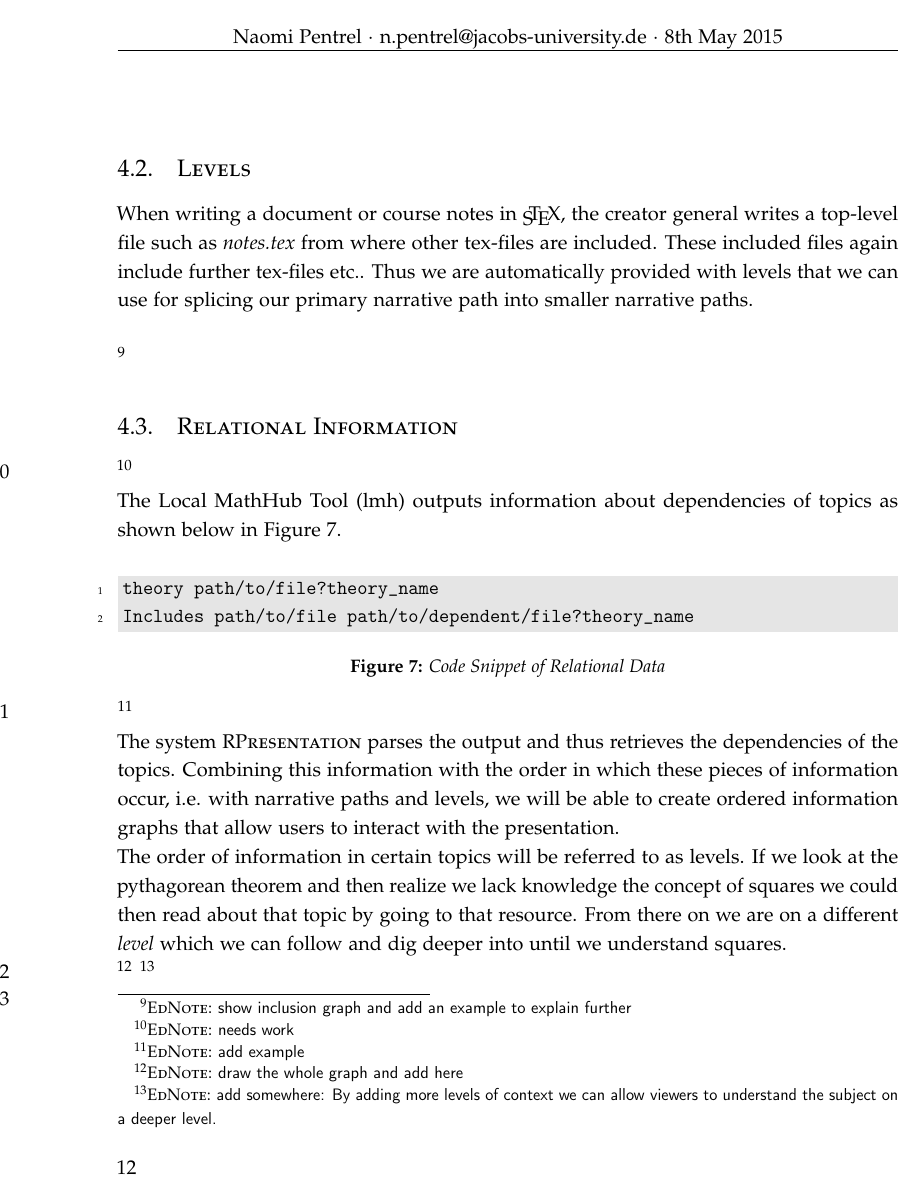
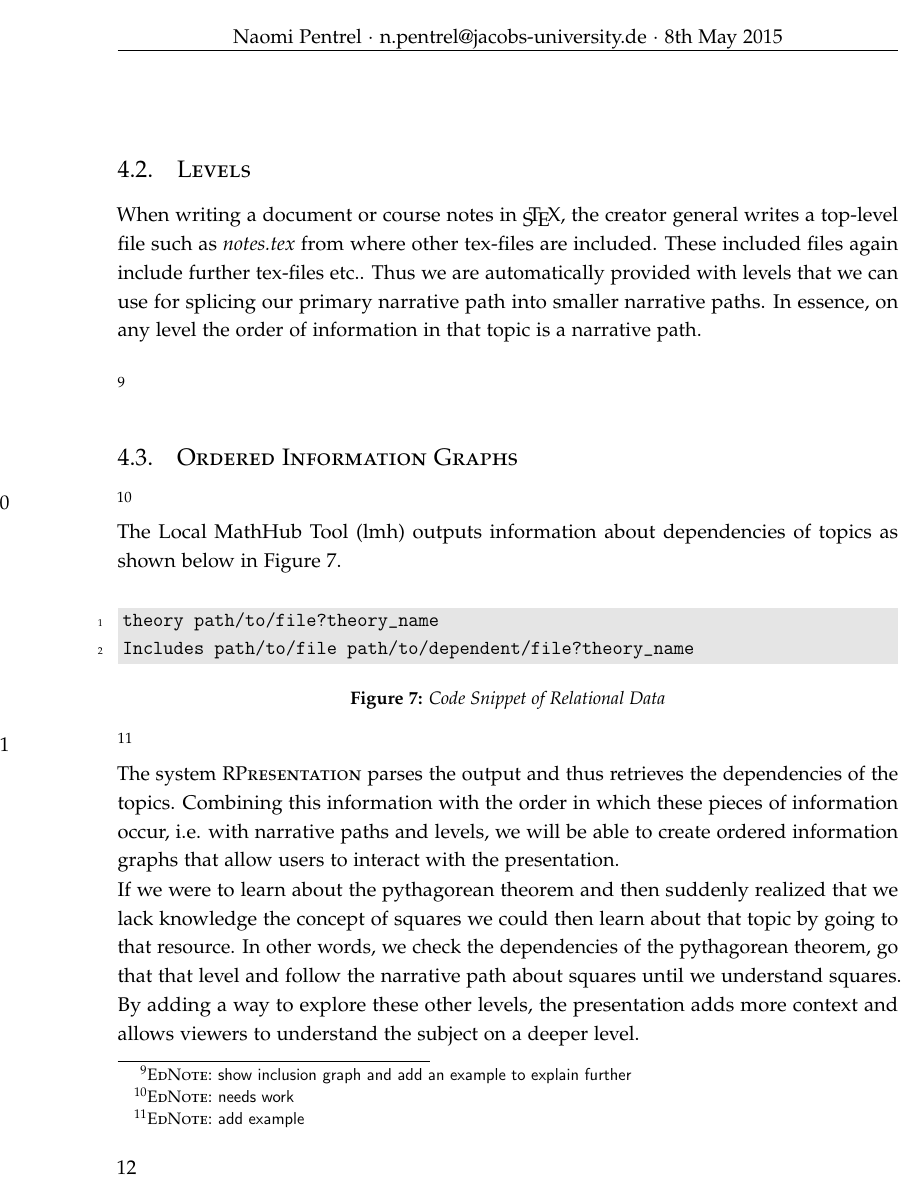
Before and after one commit to npentrel/RPresentation-Paper, a LaTeX thesis (Thesis.tex): page 16 of 21. Compiled offline with pdfLaTeX.

Commit message:
second submission

```diff
--- a/Thesis.tex
+++ b/Thesis.tex
@@ -414,13 +414,12 @@ This temporal information is also used to create narrative paths for subsections
 \subsection{Levels}
 \label{sec:levels}
 
-When writing a document or course notes in \stex, the creator general writes a top-level file such as \textit{notes.tex} from where other tex-files are included. These included files again include further tex-files etc.. Thus we are automatically provided with levels that we can use for splicing our primary narrative path into smaller narrative paths.\\
+When writing a document or course notes in \stex, the creator general writes a top-level file such as \textit{notes.tex} from where other tex-files are included. These included files again include further tex-files etc.. Thus we are automatically provided with levels that we can use for splicing our primary narrative path into smaller narrative paths. In essence, on any level the order of information in that topic is a narrative path.\\
 
 \ednote{show inclusion graph and add an example to explain further}
 
-
-\subsection{Relational Information}
-\label{sec:relInfo}
+\subsection{Ordered Information Graphs}
+\label{sec:orderedInfoGraphs}
 \ednote{needs work}
 
 The Local MathHub Tool (lmh) outputs information about dependencies of topics as shown below in \autoref{fig:reldatacode}. \\
@@ -445,9 +444,9 @@ Includes path/to/file path/to/dependent/file?theory_name
 
 The system \sys parses the output and thus retrieves the dependencies of the topics. Combining this information with the order in which these pieces of information occur, i.e. with narrative paths and levels, we will be able to create ordered information graphs that allow users to interact with the presentation.
 
-The order of information in certain topics will be referred to as levels. If we look at the pythagorean theorem and then realize we lack knowledge the concept of squares we could then read about that topic by going to that resource. From there on we are on a different \textit{level} which we can follow and dig deeper into until we understand squares.\\
+If we were to learn about the pythagorean theorem and then suddenly realized that we lack knowledge the concept of squares we could then learn about that topic by going to that resource. In other words, we check the dependencies of the pythagorean theorem, go that that level and follow the narrative path about squares until we understand squares. By adding a way to explore these other levels, the presentation adds more context and allows viewers to understand the subject on a deeper level.
+
 \ednote{draw the whole graph and add here}
-\ednote{add somewhere: By adding more levels of context we can allow viewers to understand the subject on a deeper level.}
 
 %Similarly, we will employ visual relations to show related content.
 
```
Also changed, not shown: Thesis.tex (11 more changed lines).
